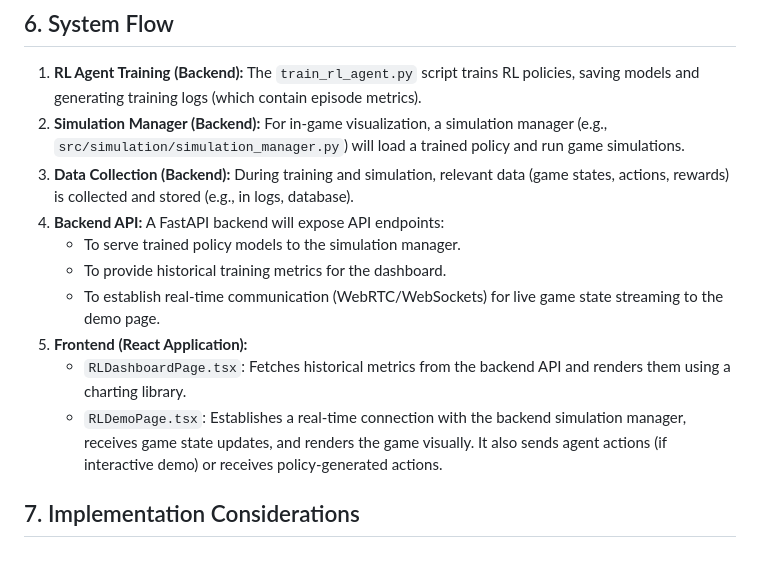
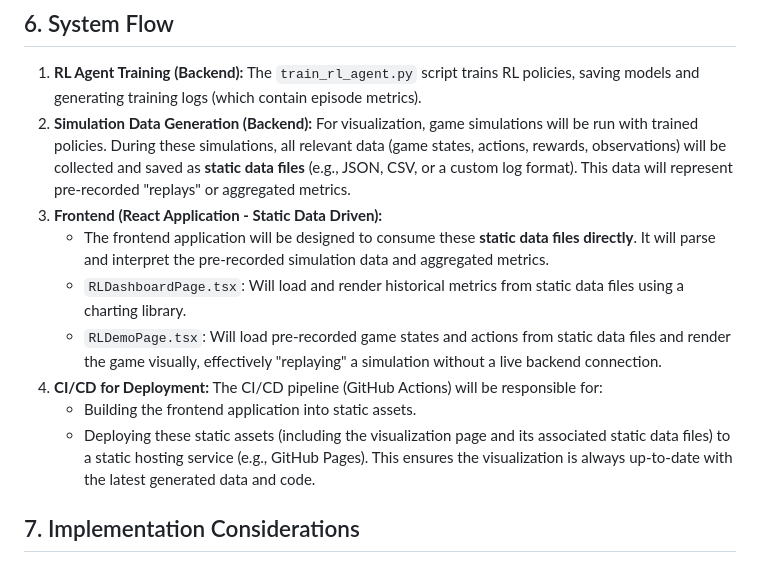
Before and after one commit to sigongjoa/AI_Battle_Arena, a Markdown page: docs/phase2/policy_visualization_design.md, the part around the change. GitHub-like rendering.

Commit message:
Docs: Refine RL Policy Visualization Design with Static Data and CI/CD
Updated the Phase 2 RL Policy Visualization Design Document to clarify
the system flow. Emphasized that the frontend will operate on saved/pre-recorded
static data files for initial visualization, eliminating the need for a live
backend connection. Also integrated the role of CI/CD in building and deploying
this static visualization page.

```diff
--- a/docs/phase2/policy_visualization_design.md
+++ b/docs/phase2/policy_visualization_design.md
@@ -54,15 +54,14 @@ The visualization will aim to demonstrate:
 ## 6. System Flow
 
 1.  **RL Agent Training (Backend):** The `train_rl_agent.py` script trains RL policies, saving models and generating training logs (which contain episode metrics).
-2.  **Simulation Manager (Backend):** For in-game visualization, a simulation manager (e.g., `src/simulation/simulation_manager.py`) will load a trained policy and run game simulations.
-3.  **Data Collection (Backend):** During training and simulation, relevant data (game states, actions, rewards) is collected and stored (e.g., in logs, database).
-4.  **Backend API:** A FastAPI backend will expose API endpoints:
-    *   To serve trained policy models to the simulation manager.
-    *   To provide historical training metrics for the dashboard.
-    *   To establish real-time communication (WebRTC/WebSockets) for live game state streaming to the demo page.
-5.  **Frontend (React Application):**
-    *   `RLDashboardPage.tsx`: Fetches historical metrics from the backend API and renders them using a charting library.
-    *   `RLDemoPage.tsx`: Establishes a real-time connection with the backend simulation manager, receives game state updates, and renders the game visually. It also sends agent actions (if interactive demo) or receives policy-generated actions.
+2.  **Simulation Data Generation (Backend):** For visualization, game simulations will be run with trained policies. During these simulations, all relevant data (game states, actions, rewards, observations) will be collected and saved as **static data files** (e.g., JSON, CSV, or a custom log format). This data will represent pre-recorded "replays" or aggregated metrics.
+3.  **Frontend (React Application - Static Data Driven):**
+    *   The frontend application will be designed to consume these **static data files directly**. It will parse and interpret the pre-recorded simulation data and aggregated metrics.
+    *   `RLDashboardPage.tsx`: Will load and render historical metrics from static data files using a charting library.
+    *   `RLDemoPage.tsx`: Will load pre-recorded game states and actions from static data files and render the game visually, effectively "replaying" a simulation without a live backend connection.
+4.  **CI/CD for Deployment:** The CI/CD pipeline (GitHub Actions) will be responsible for:
+    *   Building the frontend application into static assets.
+    *   Deploying these static assets (including the visualization page and its associated static data files) to a static hosting service (e.g., GitHub Pages). This ensures the visualization is always up-to-date with the latest generated data and code.
 
 ## 7. Implementation Considerations
 
```
